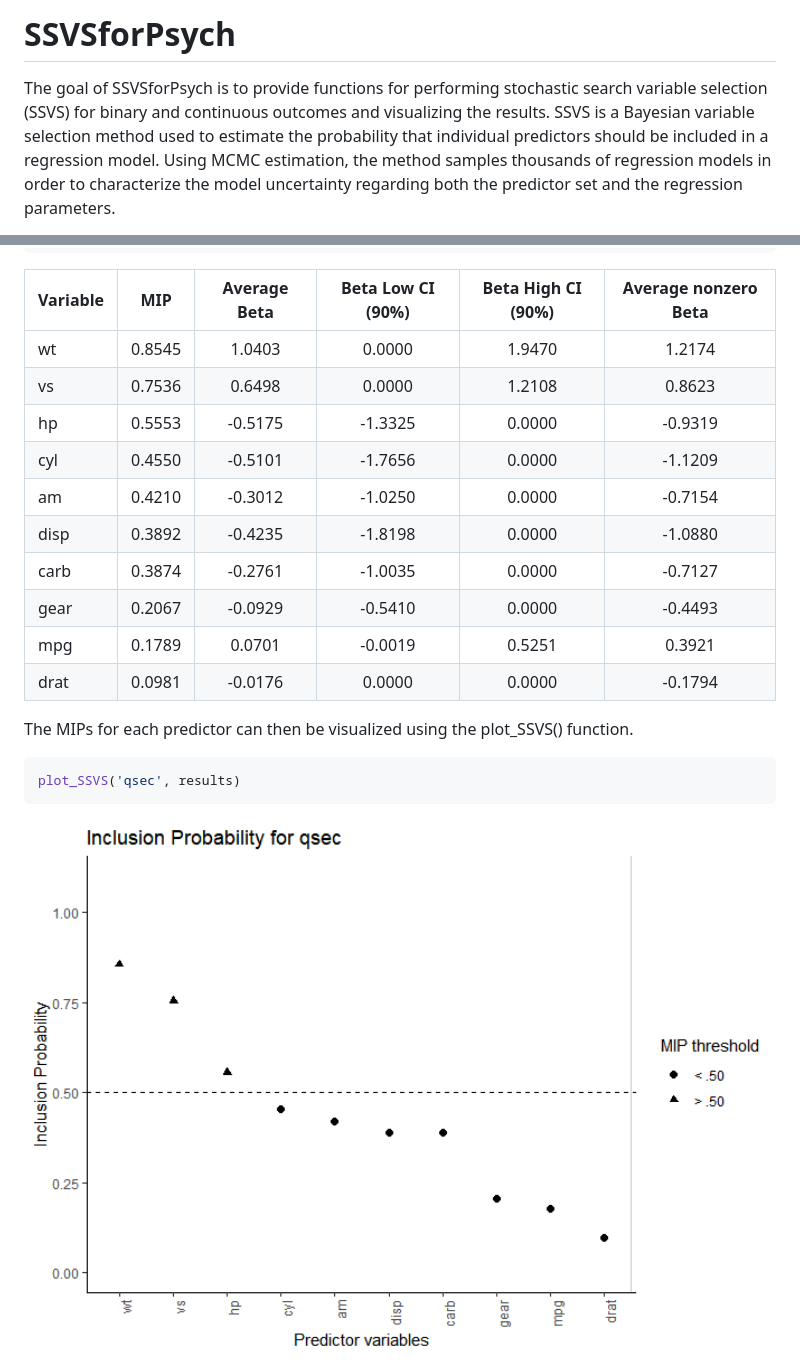
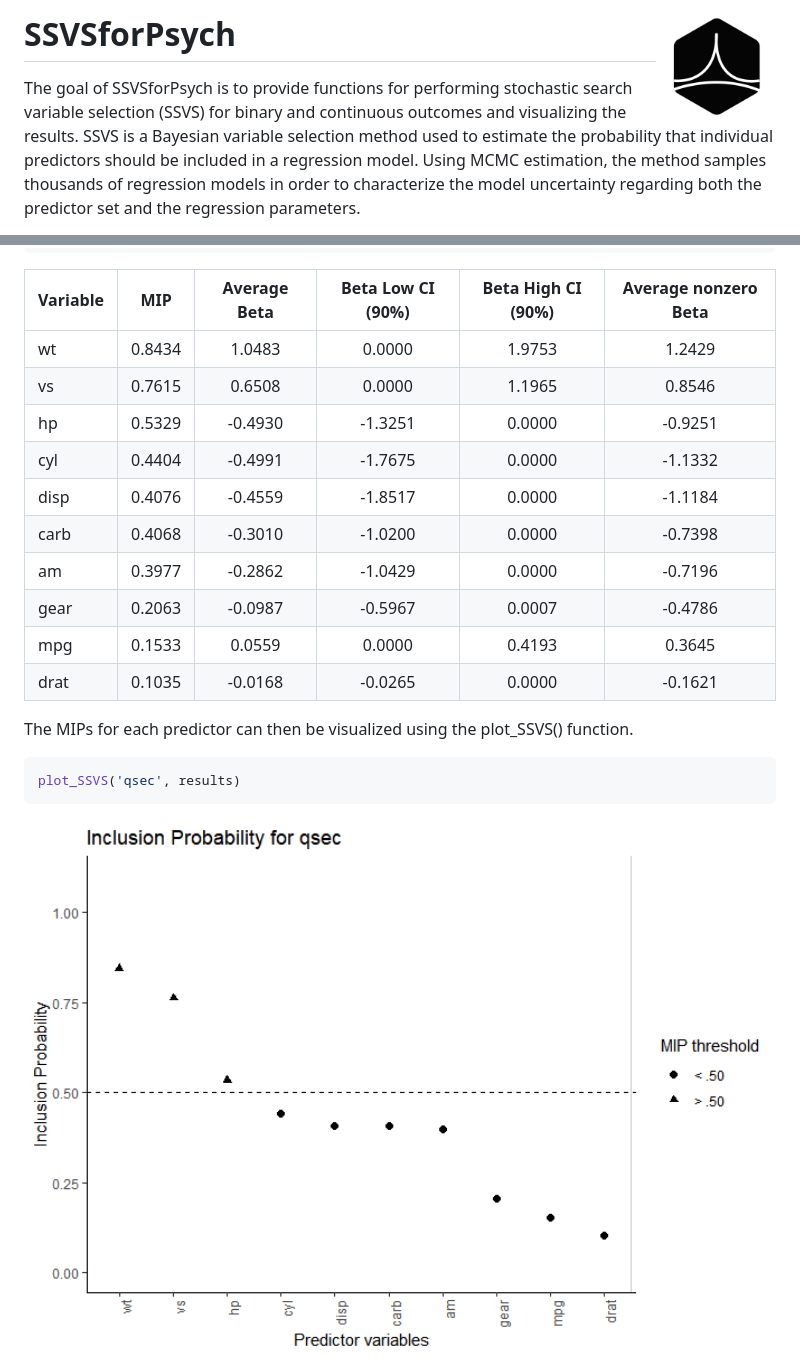
Before and after one commit to sabainter/SSVS, a Markdown page: README.md, 2 parts joined by grey strips. Drawn GitHub-style; pictures changed too: man/figures/README-plot-1.png, man/figures/logo.png (added).

Commit message:
Added SSVS logo

```diff
--- a/README.md
+++ b/README.md
@@ -1,7 +1,7 @@
 
 <!-- README.md is generated from README.Rmd. Please edit that file -->
 
-# SSVSforPsych
+# SSVSforPsych <img src="man/figures/logo.png" align="right" width="120" />
 
 <!-- badges: start -->
 
@@ -52,16 +52,16 @@ summary_results <- summary_SSVS(results, interval=.9, order="MIP Descending")
 
 | Variable |  MIP   | Average Beta | Beta Low CI (90%) | Beta High CI (90%) | Average nonzero Beta |
 | :------- | :----: | :----------: | :---------------: | :----------------: | :------------------: |
-| wt       | 0.8545 |    1.0403    |      0.0000       |       1.9470       |        1.2174        |
-| vs       | 0.7536 |    0.6498    |      0.0000       |       1.2108       |        0.8623        |
-| hp       | 0.5553 |   \-0.5175   |     \-1.3325      |       0.0000       |       \-0.9319       |
-| cyl      | 0.4550 |   \-0.5101   |     \-1.7656      |       0.0000       |       \-1.1209       |
-| am       | 0.4210 |   \-0.3012   |     \-1.0250      |       0.0000       |       \-0.7154       |
-| disp     | 0.3892 |   \-0.4235   |     \-1.8198      |       0.0000       |       \-1.0880       |
-| carb     | 0.3874 |   \-0.2761   |     \-1.0035      |       0.0000       |       \-0.7127       |
-| gear     | 0.2067 |   \-0.0929   |     \-0.5410      |       0.0000       |       \-0.4493       |
-| mpg      | 0.1789 |    0.0701    |     \-0.0019      |       0.5251       |        0.3921        |
-| drat     | 0.0981 |   \-0.0176   |      0.0000       |       0.0000       |       \-0.1794       |
+| wt       | 0.8434 |    1.0483    |      0.0000       |       1.9753       |        1.2429        |
+| vs       | 0.7615 |    0.6508    |      0.0000       |       1.1965       |        0.8546        |
+| hp       | 0.5329 |   \-0.4930   |     \-1.3251      |       0.0000       |       \-0.9251       |
+| cyl      | 0.4404 |   \-0.4991   |     \-1.7675      |       0.0000       |       \-1.1332       |
+| disp     | 0.4076 |   \-0.4559   |     \-1.8517      |       0.0000       |       \-1.1184       |
+| carb     | 0.4068 |   \-0.3010   |     \-1.0200      |       0.0000       |       \-0.7398       |
+| am       | 0.3977 |   \-0.2862   |     \-1.0429      |       0.0000       |       \-0.7196       |
+| gear     | 0.2063 |   \-0.0987   |     \-0.5967      |       0.0007       |       \-0.4786       |
+| mpg      | 0.1533 |    0.0559    |      0.0000       |       0.4193       |        0.3645        |
+| drat     | 0.1035 |   \-0.0168   |     \-0.0265      |       0.0000       |       \-0.1621       |
 
 The MIPs for each predictor can then be visualized using the
 plot\_SSVS() function.
```
Also changed, not shown: 1 other file.
